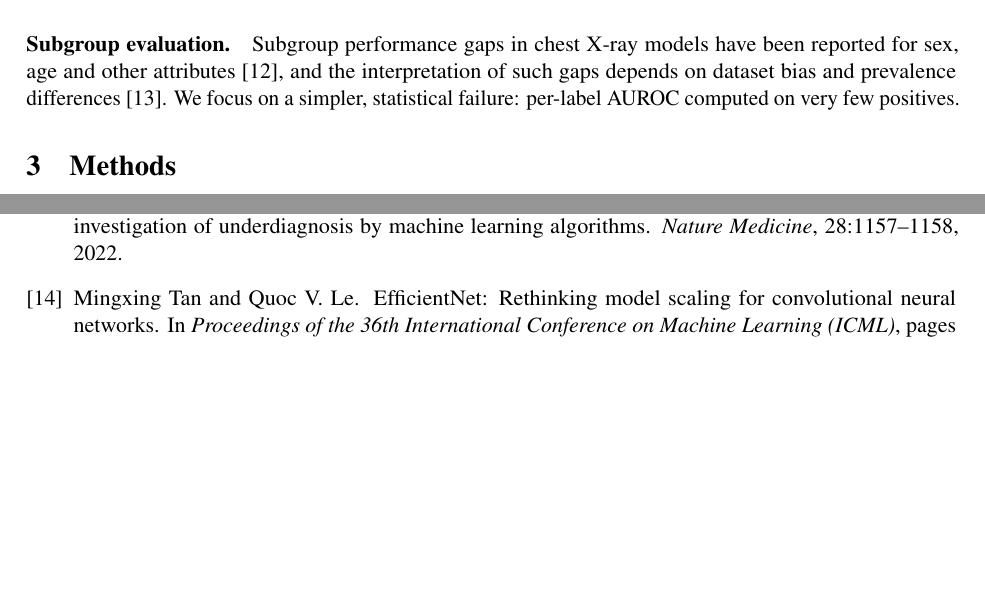
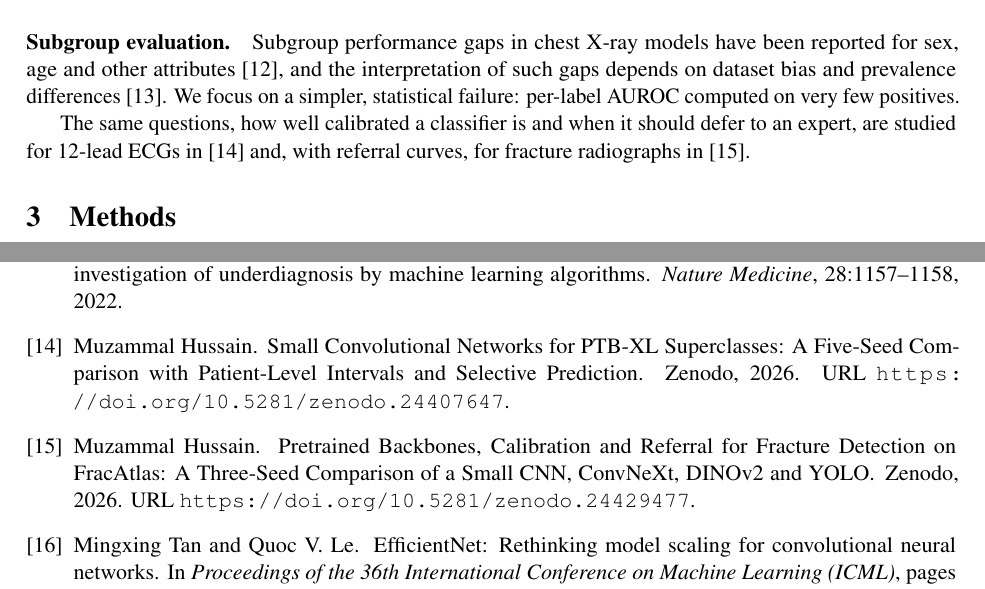
Before and after one commit to MHKhan50/lung-disease-classification, a LaTeX paper (paper/main.tex, which reads paper/references.bib): two parts of pages 2 and 7 of 7, joined at a grey line, cut so that both start at the same text, the shorter picture padded with empty space. The pictures show the PDF file paper/main.pdf that the author committed with the source.

Commit message:
Paper: cross-references to related work by the author; README: BibTeX citation

```diff
--- a/paper/main.tex
+++ b/paper/main.tex
@@ -52,6 +52,8 @@ We also release a browser demo that runs the calibrated model without uploading
 \paragraph{Calibration and class imbalance.} Modern networks are often miscalibrated~\cite{guo2017calibration}, and post-hoc methods such as Platt scaling~\cite{platt1999probabilistic} are standard fixes. Rajaraman et al.~\cite{rajaraman2022calibration} studied calibration of chest X-ray and fundus classifiers under varying imbalance. Caplin et al.~\cite{caplin2022calibrating} showed theoretically, and on a binary ChestX-ray14 pneumonia task, that class weights shift scores in a predictable way that can be corrected analytically. The same additive correction appears as post-hoc logit adjustment in long-tail learning~\cite{menon2021logit}, and as prior adjustment when class priors change between training and use~\cite{saerens2002adjusting}. We test this correction on all 14 labels of a multi-label model and compare it with Platt scaling fitted on held-out patients.
 
 \paragraph{Subgroup evaluation.} Subgroup performance gaps in chest X-ray models have been reported for sex, age and other attributes~\cite{seyyedkalantari2021underdiagnosis}, and the interpretation of such gaps depends on dataset bias and prevalence differences~\cite{bernhardt2022potential}. We focus on a simpler, statistical failure: per-label AUROC computed on very few positives.
+
+The same questions, how well calibrated a classifier is and when it should defer to an expert, are studied for 12-lead ECGs in \cite{hussain2026ptbxl} and, with referral curves, for fracture radiographs in \cite{hussain2026fracatlas}.
 
 \section{Methods}
 \label{sec:methods}
--- a/paper/references.bib
+++ b/paper/references.bib
@@ -126,0 +131,16 @@
+  year = {2026},
+  publisher = {Zenodo},
+  howpublished = {Zenodo},
+  doi = {10.5281/zenodo.24407647},
+  url = {https://doi.org/10.5281/zenodo.24407647}
+}
+
+@misc{hussain2026fracatlas,
+  author = {Hussain, Muzammal},
+  title = {{Pretrained Backbones, Calibration and Referral for Fracture Detection on FracAtlas: A Three-Seed Comparison of a Small CNN, ConvNeXt, DINOv2 and YOLO}},
+  year = {2026},
+  publisher = {Zenodo},
+  howpublished = {Zenodo},
+  doi = {10.5281/zenodo.24429477},
+  url = {https://doi.org/10.5281/zenodo.24429477}
+}
```
Also changed, not shown: README.md, paper/main.bbl, paper/main.pdf, paper/references.bib (4 more changed lines).
